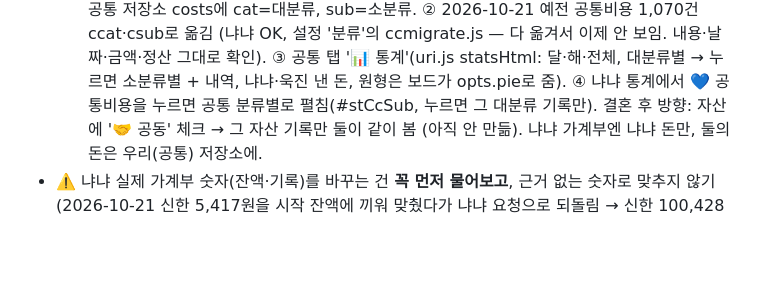
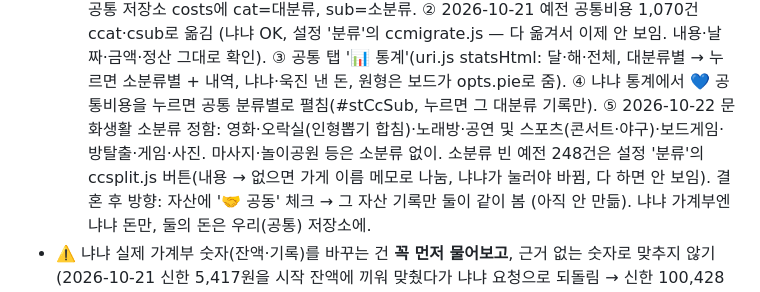
Before and after one commit to nyanya-lab/nyanya-board, a Markdown page: CLAUDE.md, the part around the change. Rendered like a GitHub page; blank space fills up the shorter version.

Commit message:
안내: 문화생활 소분류 정한 것 적기
Co-Authored-By: Claude Opus 5.5 <noreply@anthropic.com>

```diff
--- a/CLAUDE.md
+++ b/CLAUDE.md
@@ -39,6 +39,7 @@
     ② 2026-10-21 예전 공통비용 1,070건 ccat·csub로 옮김 (냐냐 OK, 설정 '분류'의 ccmigrate.js — 다 옮겨서 이제 안 보임. 내용·날짜·금액·정산 그대로 확인).
     ③ 공통 탭 '📊 통계'(uri.js statsHtml: 달·해·전체, 대분류별 → 누르면 소분류별 + 내역, 냐냐·욱진 낸 돈, 원형은 보드가 opts.pie로 줌).
     ④ 냐냐 통계에서 💙 공통비용을 누르면 공통 분류별로 펼침(#stCcSub, 누르면 그 대분류 기록만).
+    ⑤ 2026-10-22 문화생활 소분류 정함: 영화·오락실(인형뽑기 합침)·노래방·공연 및 스포츠(콘서트·야구)·보드게임·방탈출·게임·사진. 마사지·놀이공원 등은 소분류 없이. 소분류 빈 예전 248건은 설정 '분류'의 ccsplit.js 버튼(내용 → 없으면 가게 이름 메모로 나눔, 냐냐가 눌러야 바뀜, 다 하면 안 보임).
   결혼 후 방향: 자산에 '🤝 공동' 체크 → 그 자산 기록만 둘이 같이 봄 (아직 안 만듦). 냐냐 가계부엔 냐냐 돈만, 둘의 돈은 우리(공통) 저장소에.
 - ⚠️ 냐냐 실제 가계부 숫자(잔액·기록)를 바꾸는 건 **꼭 먼저 물어보고**, 근거 없는 숫자로 맞추지 않기 (2026-10-21 신한 5,417원을 시작 잔액에 끼워 맞췄다가 냐냐 요청으로 되돌림 → 신한 100,428원, 그 5,417원은 10/21 보험·한화 매월 반복 지출).
 - 🧮 실제 잔액 맞추기 · 🙈 숨기기 (`docs/money/balance.js`, 자산 탭 아래, 냐냐 전용): 실제 잔액(카드는 갚을 카드값) → `accounts.initial`을 (실제 − 계산된 잔액)만큼 고침. 숨기기 = `accounts.hidden` → money.js `sortedAccts`에서 빠짐(목록·합계·고르는 칸), 기록은 그대로.
```
